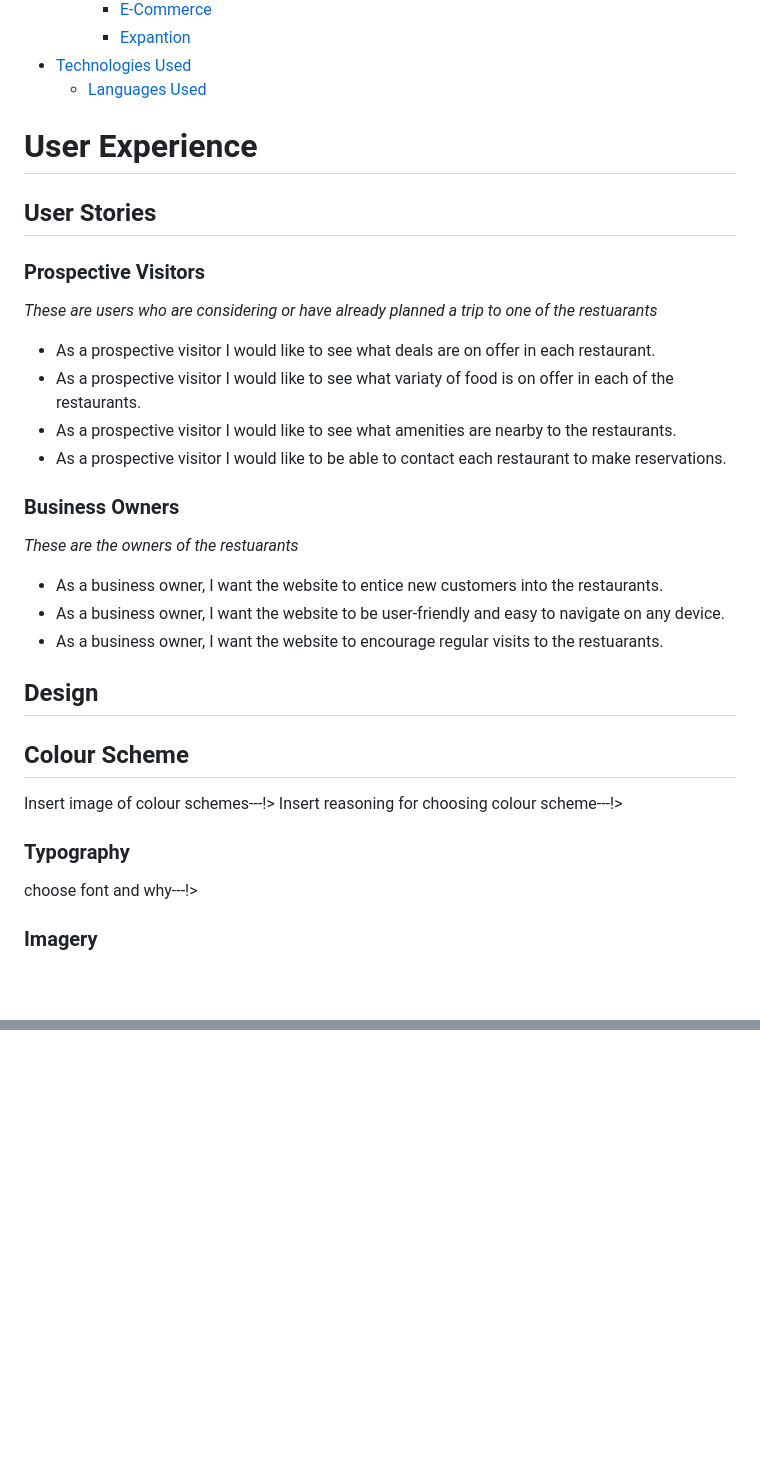
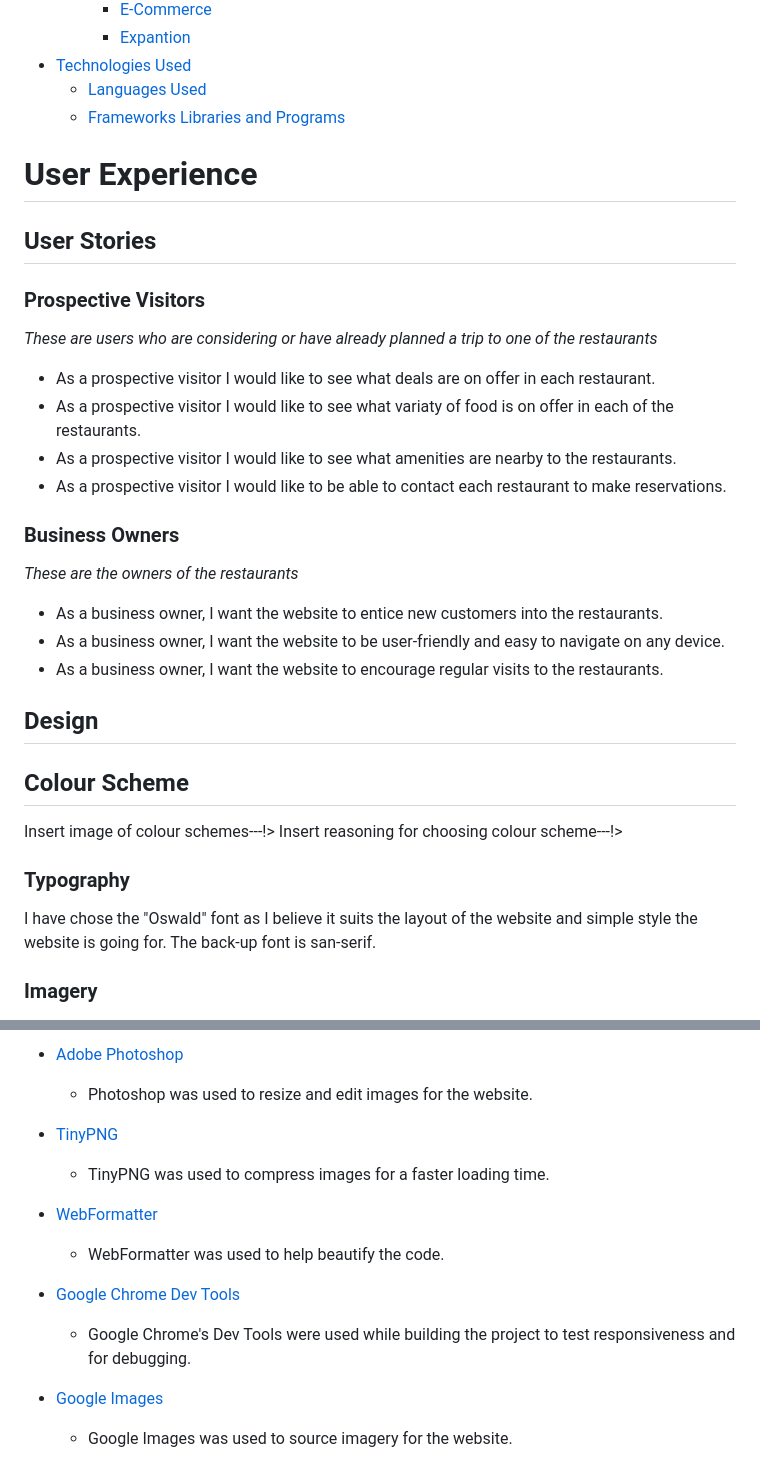
Before and after one commit to brianmcananey/milestone-1-project, a Markdown page: README.md, 2 parts joined by grey strips. GitHub-like rendering; blank space fills up the shorter version.

```diff
--- a/README.md
+++ b/README.md
@@ -52,6 +51,8 @@
     - [Expantion](#expantion)
 - [Technologies Used](#technologies-used)
   - [Languages Used](#languages-used)
+  - [Frameworks Libraries and Programs](#frameworks-libraries-and-programs)
+
 
 # User Experience
 
@@ -59,7 +60,7 @@
 
 ### Prospective Visitors
 
-*These are users who are considering or have already planned a trip to one of the restuarants*
+*These are users who are considering or have already planned a trip to one of the restaurants*
 
  * As a prospective visitor I would like to see what deals are on offer in each restaurant.
  * As a prospective visitor I would like to see what variaty of food is on offer in each of the restaurants.
@@ -68,11 +69,11 @@
 
 ### Business Owners
 
-*These are the owners of the restuarants*
+*These are the owners of the restaurants*
 
  * As a business owner, I want the website to entice new customers into the restaurants.
  * As a business owner, I want the website to be user-friendly and easy to navigate on any device.
- * As a business owner, I want the website to encourage regular visits to the restuarants.
+ * As a business owner, I want the website to encourage regular visits to the restaurants.
 
 ## Design
 
@@ -83,7 +84,7 @@ Insert reasoning for choosing colour scheme---!>
 
 ### Typography
 
-choose font and why---!>
+I have chose the "Oswald" font as I believe it suits the layout of the website and simple style the website is going for. The back-up font is san-serif.
 
 ### Imagery
 
@@ -167,0 +207,14 @@ choose font and why---!>
+- [Adobe Photoshop](https://www.adobe.com/ie/products/photoshop.html)
+  - Photoshop was used to resize and edit images for the website.
+
+- [TinyPNG](https://tinypng.com/)
+  - TinyPNG was used to compress images for a faster loading time.
+
+- [WebFormatter](https://webformatter.com/html)
+  - WebFormatter was used to help beautify the code.
+
+- [Google Chrome Dev Tools](https://developer.chrome.com/docs/devtools/)
+  - Google Chrome's Dev Tools were used while building the project to test responsiveness and for debugging.
+
+- [Google Images](https://www.googleimages.com/)
+  - Google Images was used to source imagery for the website.
```
Also changed, not shown: other parts of README.md (+54 -17 lines).
